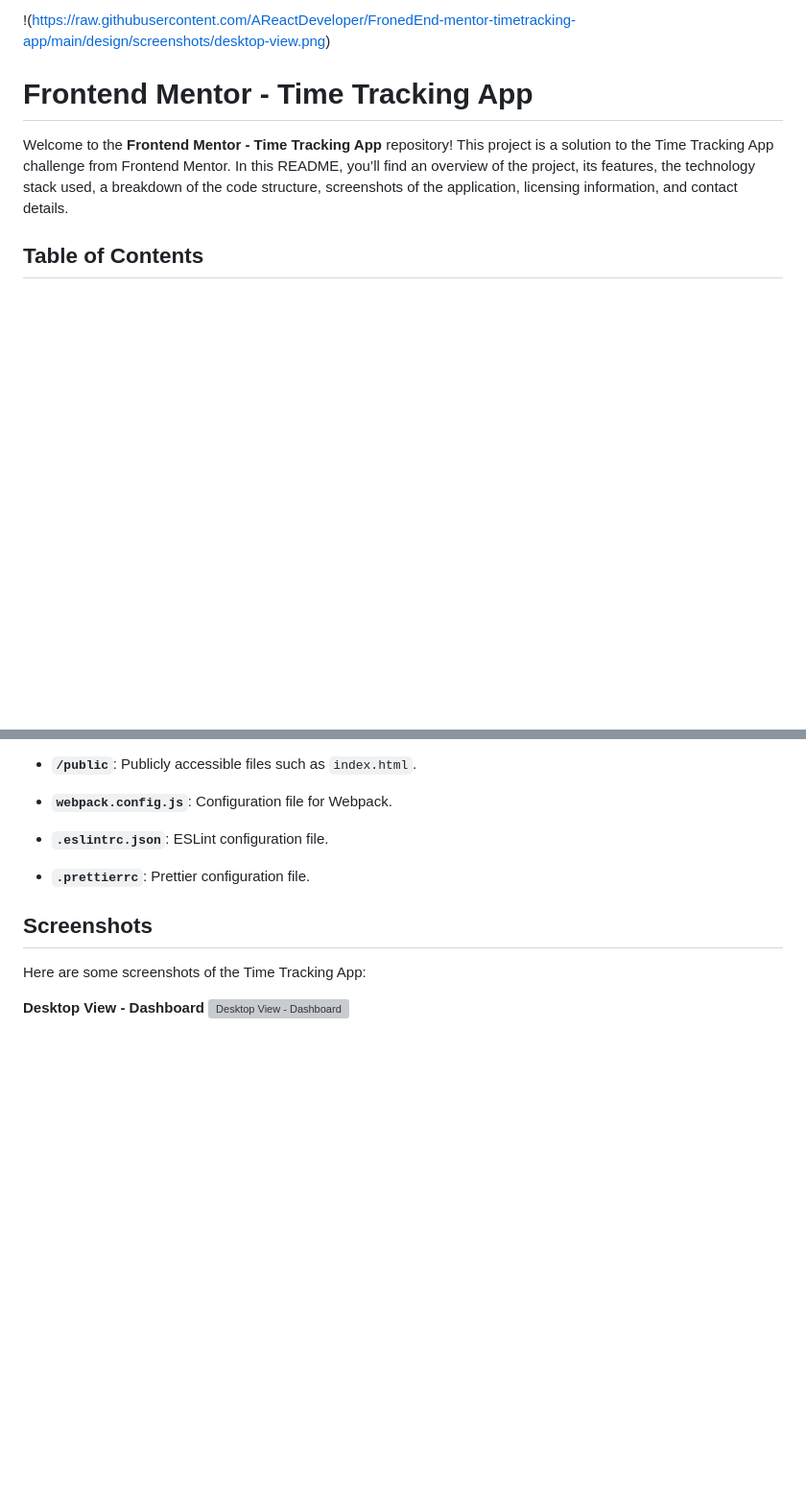
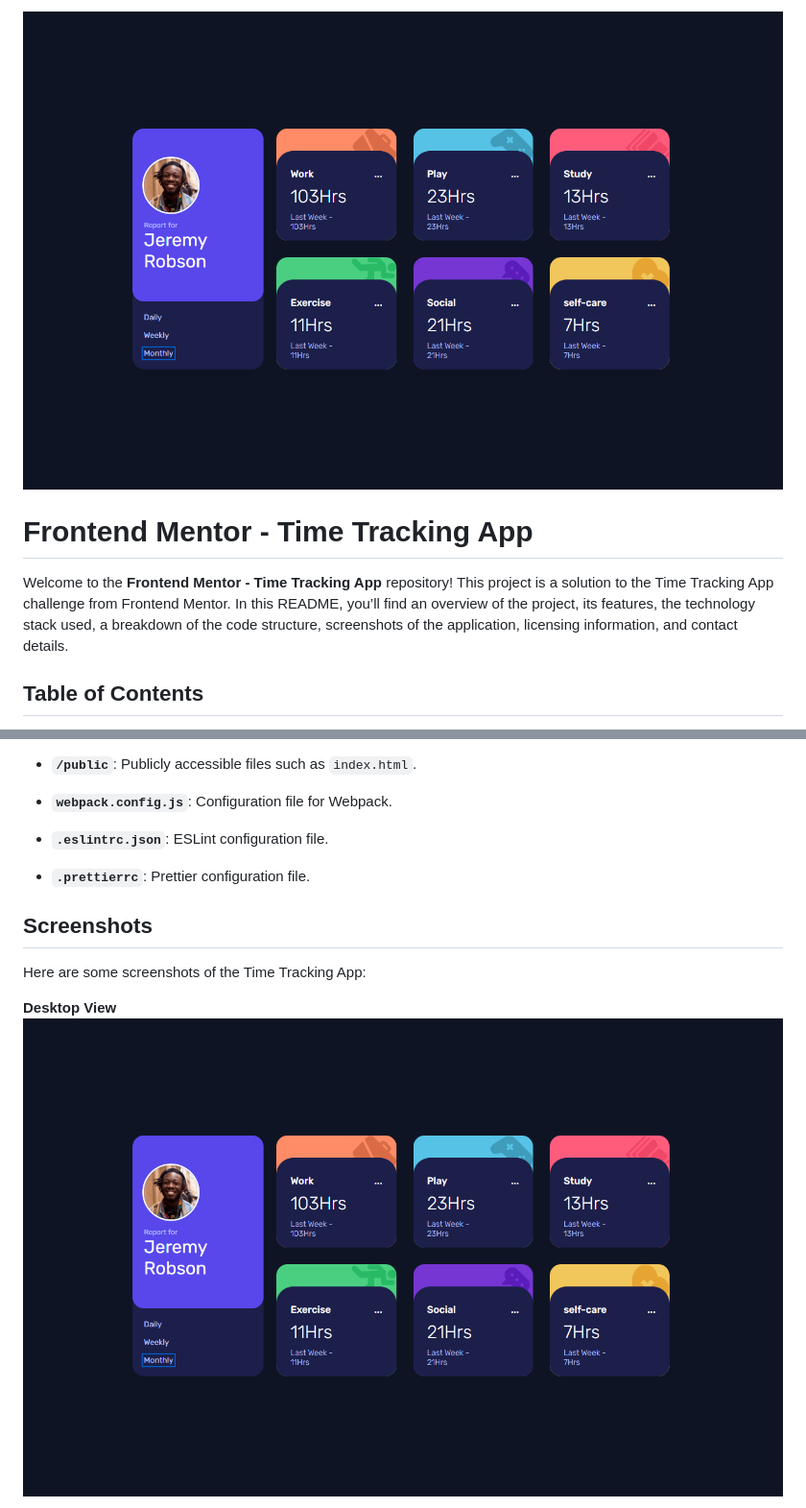
Before and after one commit to AReactDeveloper/FronedEnd-mentor-timetracking-app, a Markdown page: README.md, 2 parts joined by grey strips. Shown at 96% size. Rendered like a GitHub page; blank space fills up the shorter version; grey boxes are pictures that could not be loaded.

```diff
--- a/README.md
+++ b/README.md
@@ -1,4 +1,5 @@
-!(https://raw.githubusercontent.com/AReactDeveloper/FronedEnd-mentor-timetracking-app/main/design/screenshots/desktop-view.png)
+![](./design/screenshots/desktop-view.png)
+
 
 # Frontend Mentor - Time Tracking App
 
@@ -67,6 +68,6 @@ Here’s a brief overview of the main components and files in the project:
 
 Here are some screenshots of the Time Tracking App:
 
-**Desktop View - Dashboard**
-![Desktop View - Dashboard](https://github.com/AReactDeveloper/FronedEnd-mentor-timetracking-app/blob/main/screenshots/desktop-dashboard.png)
+**Desktop View**
+![Desktop View](./design/screenshots/desktop-view.png)
 
```
Also changed, not shown: other parts of README.md (+3 -2 lines).
